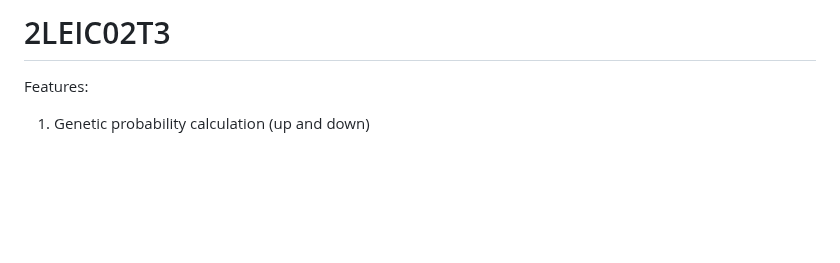
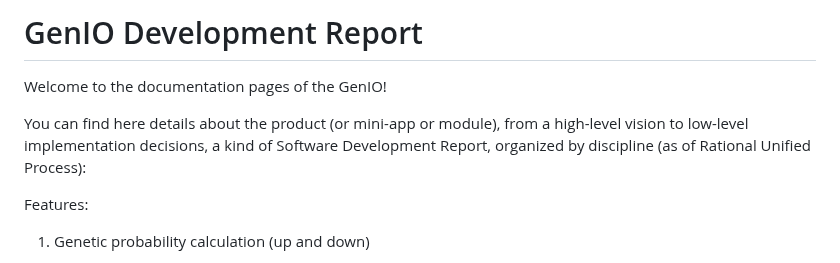
Before and after one commit to IMS-up2021/FEUP_ESOF, a Markdown page: README.md, the part around the change. Drawn GitHub-style; blank space fills up the shorter version.

```diff
--- a/README.md
+++ b/README.md
@@ -1,4 +1,11 @@
-# 2LEIC02T3
+# GenIO Development Report
+
+Welcome to the documentation pages of the GenIO!
+
+You can find here details about the product (or mini-app or module), from a high-level vision to low-level implementation decisions, a kind of Software Development Report, organized by discipline (as of Rational Unified Process):
+
+
+
 Features:
 1. Genetic probability calculation (up and down)
 - Value: Must have (customers need to be able to calculate their genetic probability)
```
